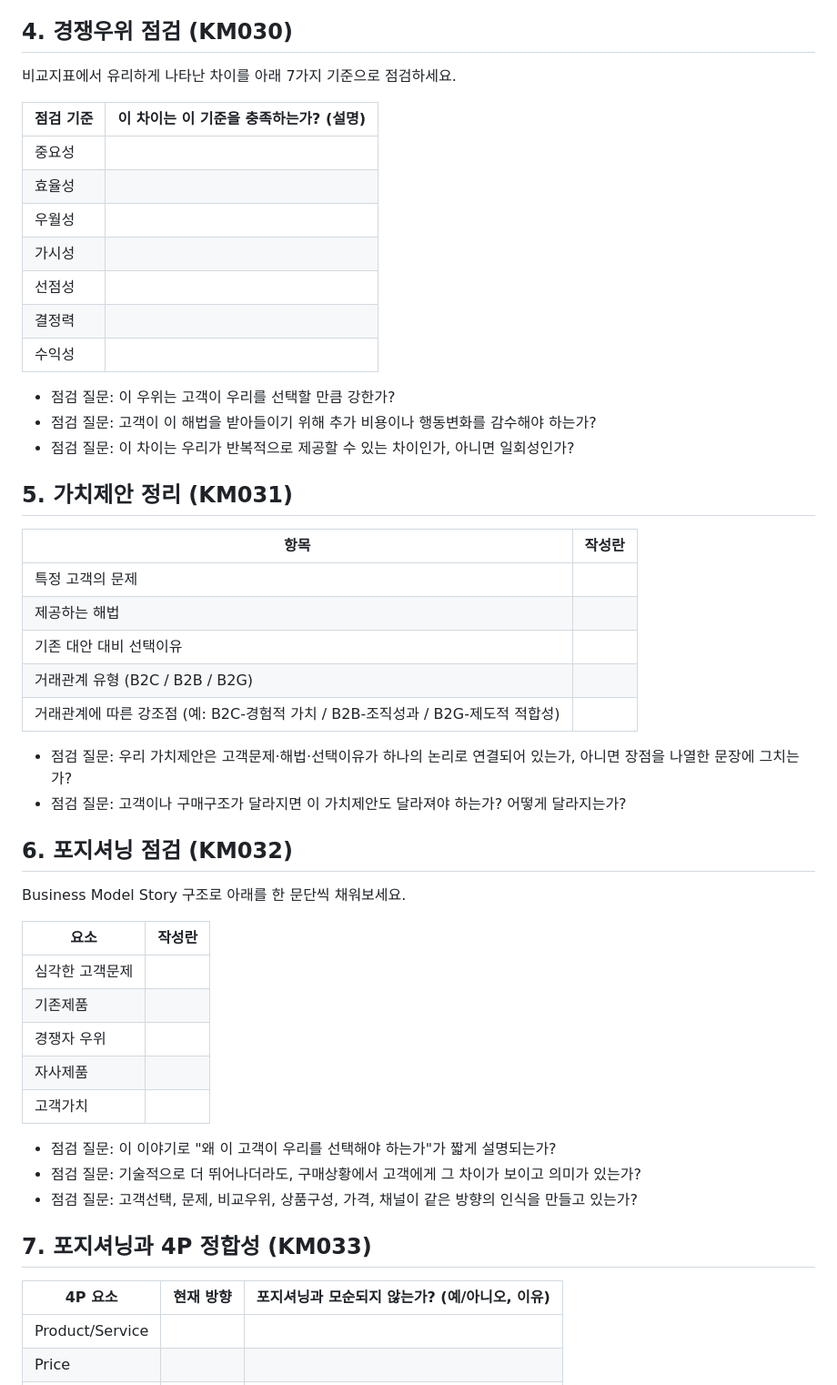
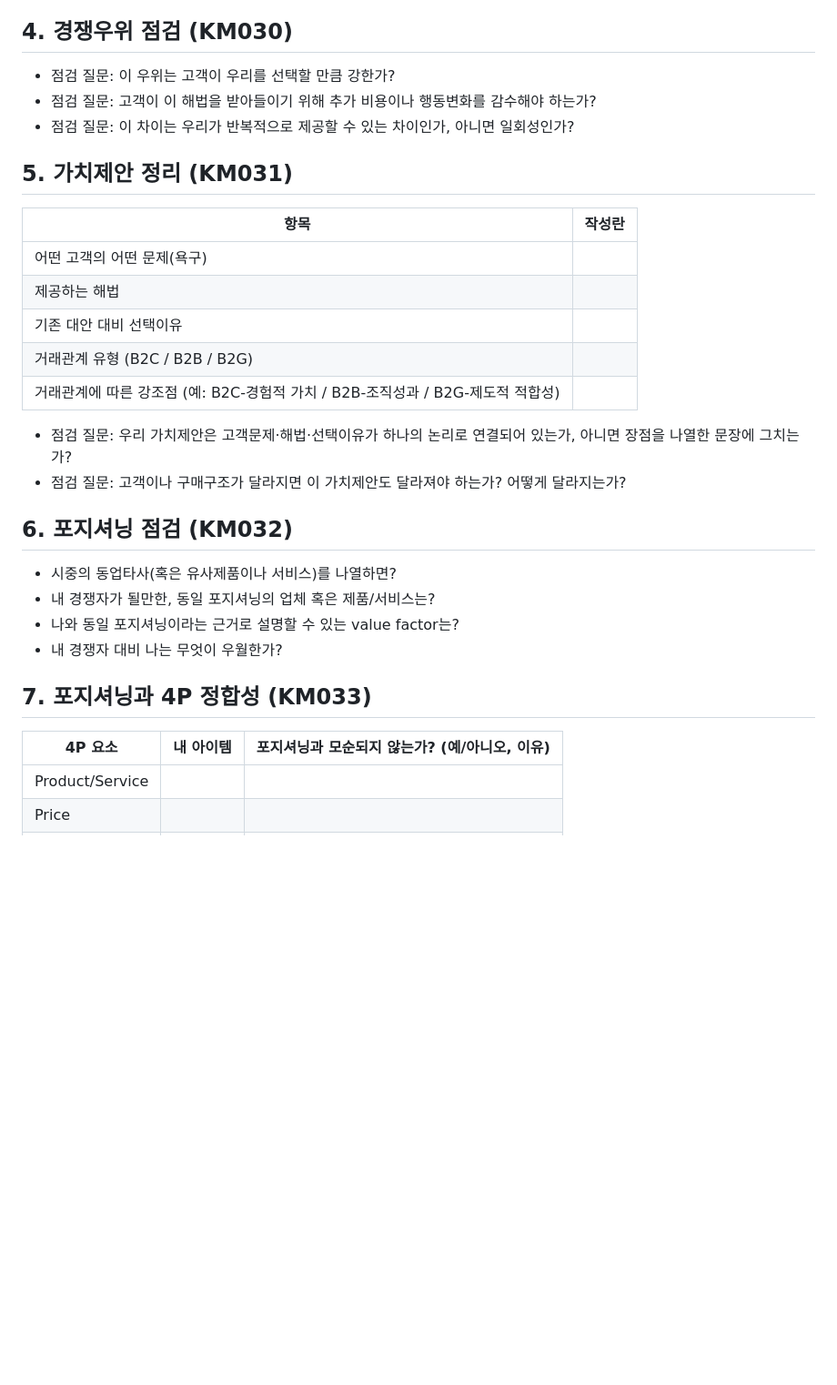
Before and after one commit to victory3217-bot/business-planning-handbook, a Markdown page: ko/manual/CH04-worksheet.md, the part around the change. Shown at 91% size. Drawn GitHub-style; blank space fills up the shorter version.

```diff
--- a/ko/manual/CH04-worksheet.md
+++ b/ko/manual/CH04-worksheet.md
@@ -46,18 +46,6 @@
 
 ## 4. 경쟁우위 점검 (KM030)
 
-비교지표에서 유리하게 나타난 차이를 아래 7가지 기준으로 점검하세요.
-
-| 점검 기준 | 이 차이는 이 기준을 충족하는가? (설명) |
-|---|---|
-| 중요성 | |
-| 효율성 | |
-| 우월성 | |
-| 가시성 | |
-| 선점성 | |
-| 결정력 | |
-| 수익성 | |
-
 - 점검 질문: 이 우위는 고객이 우리를 선택할 만큼 강한가?
 - 점검 질문: 고객이 이 해법을 받아들이기 위해 추가 비용이나 행동변화를 감수해야 하는가?
 - 점검 질문: 이 차이는 우리가 반복적으로 제공할 수 있는 차이인가, 아니면 일회성인가?
@@ -66,7 +54,7 @@
 
 | 항목 | 작성란 |
 |---|---|
-| 특정 고객의 문제 | |
+| 어떤 고객의 어떤 문제(욕구) | |
 | 제공하는 해법 | |
 | 기존 대안 대비 선택이유 | |
 | 거래관계 유형 (B2C / B2B / B2G) | |
@@ -77,23 +65,14 @@
 
 ## 6. 포지셔닝 점검 (KM032)
 
-Business Model Story 구조로 아래를 한 문단씩 채워보세요.
-
-| 요소 | 작성란 |
-|---|---|
-| 심각한 고객문제 | |
-| 기존제품 | |
-| 경쟁자 우위 | |
-| 자사제품 | |
-| 고객가치 | |
-
-- 점검 질문: 이 이야기로 "왜 이 고객이 우리를 선택해야 하는가"가 짧게 설명되는가?
-- 점검 질문: 기술적으로 더 뛰어나더라도, 구매상황에서 고객에게 그 차이가 보이고 의미가 있는가?
-- 점검 질문: 고객선택, 문제, 비교우위, 상품구성, 가격, 채널이 같은 방향의 인식을 만들고 있는가?
+- 시중의 동업타사(혹은 유사제품이나 서비스)를 나열하면?
+- 내 경쟁자가 될만한, 동일 포지셔닝의 업체 혹은 제품/서비스는?
+- 나와 동일 포지셔닝이라는 근거로 설명할 수 있는 value factor는?
+- 내 경쟁자 대비 나는 무엇이 우월한가?
 
 ## 7. 포지셔닝과 4P 정합성 (KM033)
 
-| 4P 요소 | 현재 방향 | 포지셔닝과 모순되지 않는가? (예/아니오, 이유) |
+| 4P 요소 | 내 아이템 | 포지셔닝과 모순되지 않는가? (예/아니오, 이유) |
 |---|---|---|
 | Product/Service | | |
 | Price | | |
```
Also changed, not shown: en/manual/CH04-worksheet.md (+6 -27 lines).
